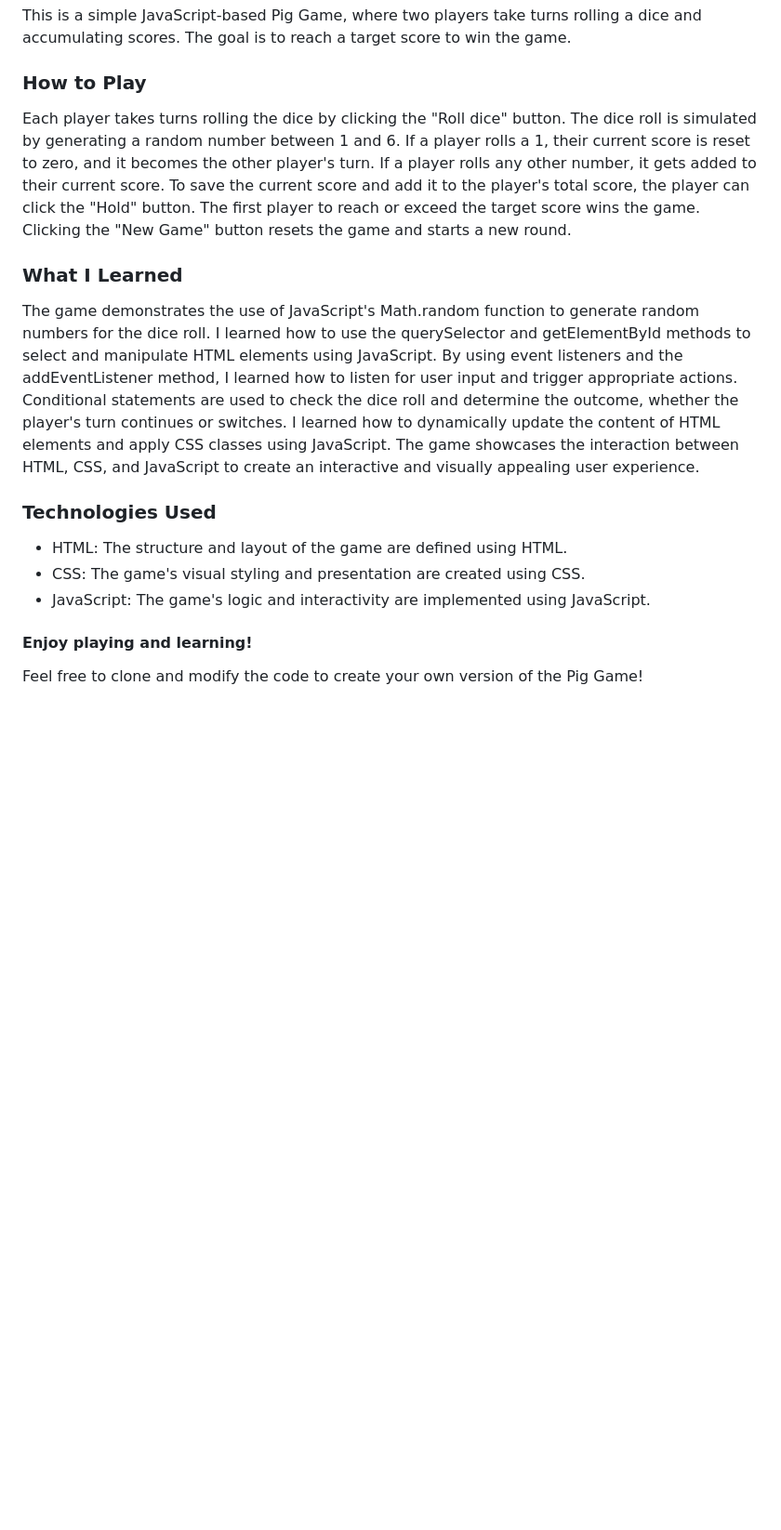
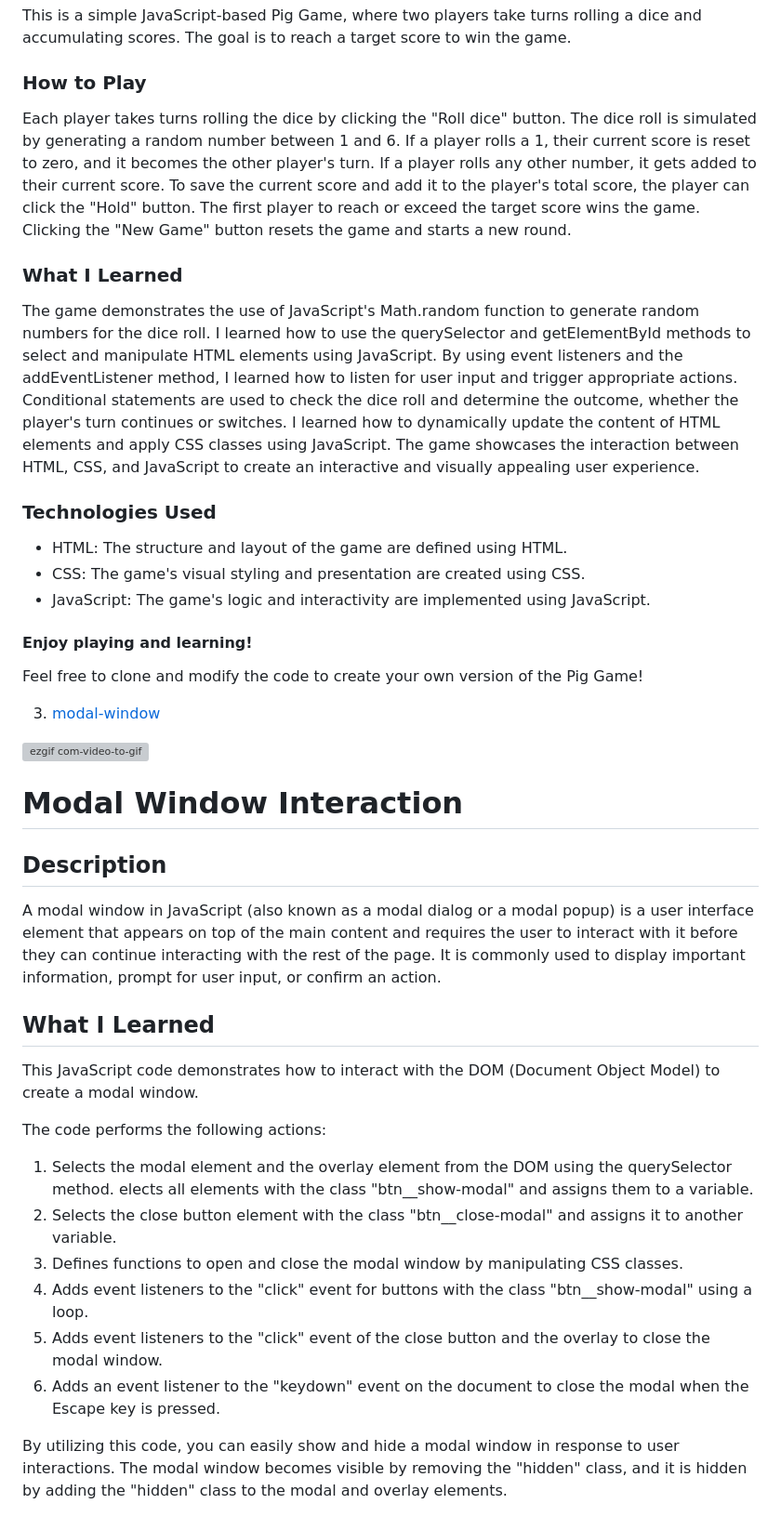
Before and after one commit to MarcinSoltysik/js-practice, a Markdown page: README.md, the part around the change. Shown at 93% size. Rendered like a GitHub page; blank space fills up the shorter version; grey boxes are pictures that could not be loaded.

```diff
--- a/README.md
+++ b/README.md
@@ -52,6 +52,7 @@ I also learned how to control DOM elements by getting data from the user and how
 This is a simple JavaScript-based Pig Game, where two players take turns rolling a dice and accumulating scores. The goal is to reach a target score to win the game.
 
 ### How to Play
+
 Each player takes turns rolling the dice by clicking the "Roll dice" button.
 The dice roll is simulated by generating a random number between 1 and 6.
 If a player rolls a 1, their current score is reset to zero, and it becomes the other player's turn.
@@ -63,6 +64,7 @@ Clicking the "New Game" button resets the game and starts a new round.
 
 
 ### What I Learned
+
 The game demonstrates the use of JavaScript's Math.random function to generate random numbers for the dice roll.
 I learned how to use the querySelector and getElementById methods to select and manipulate HTML elements using JavaScript.
 By using event listeners and the addEventListener method, I learned how to listen for user input and trigger appropriate actions.
@@ -72,9 +74,41 @@ The game showcases the interaction between HTML, CSS, and JavaScript to create a
 
 
 ### Technologies Used
+
 - HTML: The structure and layout of the game are defined using HTML.
 - CSS: The game's visual styling and presentation are created using CSS.
 - JavaScript: The game's logic and interactivity are implemented using JavaScript.
 
 #### Enjoy playing and learning!
 Feel free to clone and modify the code to create your own version of the Pig Game!
+
+
+
+3. [modal-window](https://github.com/MarcinSoltysik/practice-js/tree/main/03-modal-window)
+
+![ezgif com-video-to-gif](https://github.com/MarcinSoltysik/practice-js/assets/78354700/32c92773-ec61-4985-9b9a-c08599056d50)
+
+
+# Modal Window Interaction
+
+## Description
+
+A modal window in JavaScript (also known as a modal dialog or a modal popup) is a user interface element that appears on top of the main content and requires the user to interact with it before they can continue interacting with the rest of the page. It is commonly used to display important information, prompt for user input, or confirm an action.
+
+## What I Learned
+
+This JavaScript code demonstrates how to interact with the DOM (Document Object Model) to create a modal window.
+
+The code performs the following actions:
+
+1. Selects the modal element and the overlay element from the DOM using the querySelector method.
+elects all elements with the class "btn__show-modal" and assigns them to a variable.
+2. Selects the close button element with the class "btn__close-modal" and assigns it to another variable.
+3. Defines functions to open and close the modal window by manipulating CSS classes.
+4. Adds event listeners to the "click" event for buttons with the class "btn__show-modal" using a loop.
+5. Adds event listeners to the "click" event of the close button and the overlay to close the modal window.
+6. Adds an event listener to the "keydown" event on the document to close the modal when the Escape key is pressed.
+
+
+By utilizing this code, you can easily show and hide a modal window in response to user interactions.
+The modal window becomes visible by removing the "hidden" class, and it is hidden by adding the "hidden" class to the modal and overlay elements.
```
